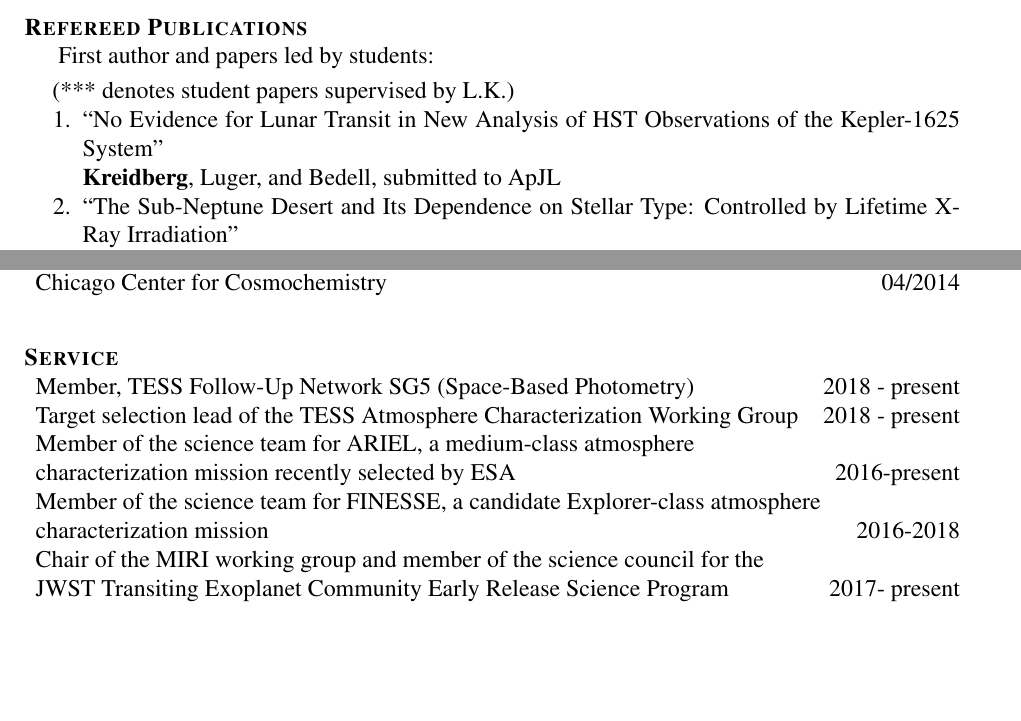
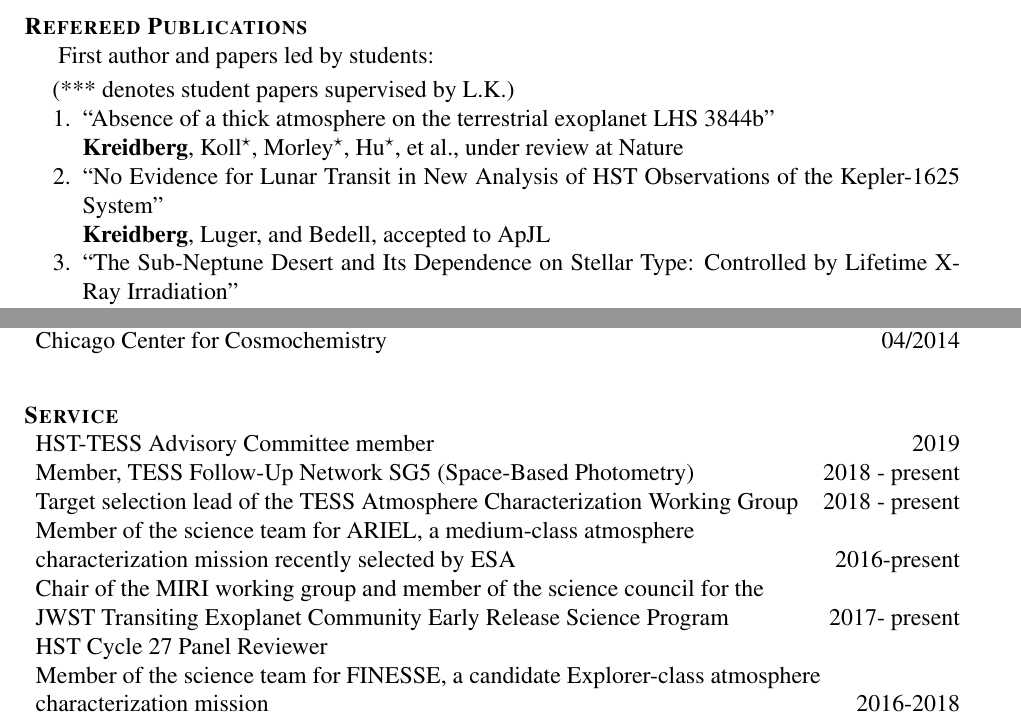
Before and after one commit to lkreidberg/CV, a LaTeX CV (cv_kreidberg.tex): two parts of pages 1 and 5 of 6, joined at a grey line, cut so that both start at the same text, the shorter picture padded with empty space. Compiled offline with pdfLaTeX.

Commit message:
update june 2019

```diff
--- a/cv_kreidberg.tex
+++ b/cv_kreidberg.tex
@@ -88,8 +88,11 @@ ITC Fellow, Astronomy Department, Harvard University \hfill 2016 - present\\
 \hspace*{5mm}First author and papers led by students: \\
 \hspace*{5mm}(*** denotes student papers supervised by L.K.)
 \begin{compactenum}
+\item ``Absence of a thick atmosphere on the terrestrial exoplanet LHS 3844b"\\
+\textbf{Kreidberg}, Koll$^\star$, Morley$^\star$, Hu$^\star$, et al., under review at Nature
+
 \item ``No Evidence for Lunar Transit in New Analysis of HST Observations of the Kepler-1625 System"\\
-\textbf{Kreidberg}, Luger, and Bedell, submitted to ApJL
+\textbf{Kreidberg}, Luger, and Bedell, accepted to ApJL
 
 \item``The Sub-Neptune Desert and Its Dependence on Stellar Type: Controlled by Lifetime X-Ray Irradiation"\\
 ****McDonald, \textbf{Kreidberg}, and Lopez, accepted to AJ
@@ -344,11 +347,13 @@ Yee, Fazio, et al. [including \textbf{Kreidberg}] 2017, arXiv:1710.04194
 %\item Student Representative to Physical Science Division disciplinary hearing \hfill 2015
 %\item Chair, MIRI Working Group, JWST ERS proposal \hfill 2017
 % AAS Chambliss Judge, session chair
+\item {HST-TESS Advisory Committee member \hfill 2019}
 \item {Member, TESS Follow-Up Network SG5 (Space-Based Photometry) \hfill 2018 - present}
 \item {Target selection lead of the TESS Atmosphere Characterization Working Group \hfill 2018 - present}
 \item {Member of the science team for ARIEL, a medium-class atmosphere\newline characterization mission recently selected by ESA \hfill 2016-present}
+\item {Chair of the MIRI working group and member of the science council for the \newline JWST Transiting Exoplanet Community Early Release Science Program \hfill 2017- present}
+\item{HST Cycle 27 Panel Reviewer}
 \item {Member of the science team for FINESSE, a candidate Explorer-class atmosphere\newline characterization mission \hfill 2016-2018}
-\item {Chair of the MIRI working group and member of the science council for the \newline JWST Transiting Exoplanet Community Early Release Science Program \hfill 2017- present}
 \item {Spitzer Cycle 14 Panel Reviewer \hfill 2018}
 \item {Reviewer for Hubble Mid-Cycle Proposals \hfill 2017, 2018}
 \item {Member of the Breakthrough Starshot science team \hfill 2016 - present}
```
